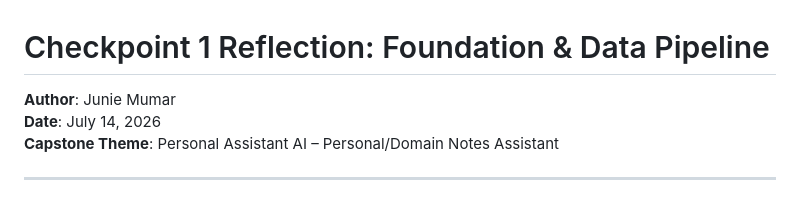
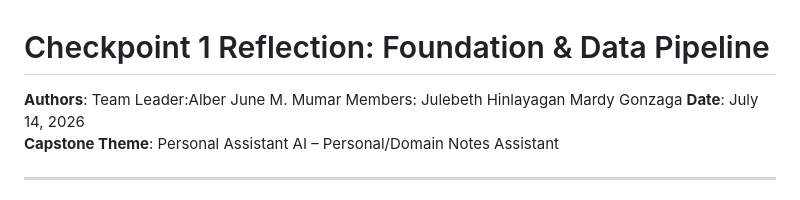
Before and after one commit to ZeroXJune/Generative_AI, a Markdown page: docs/CHECKPOINT1_REFLECTION.md, the part around the change. Rendered like a GitHub page.

```diff
--- a/docs/CHECKPOINT1_REFLECTION.md
+++ b/docs/CHECKPOINT1_REFLECTION.md
@@ -1,6 +1,8 @@
 # Checkpoint 1 Reflection: Foundation & Data Pipeline
 
-**Author**: Junie Mumar
+**Authors**: Team Leader:Alber June M. Mumar
+            Members: Julebeth Hinlayagan
+                     Mardy Gonzaga
 **Date**: July 14, 2026
 **Capstone Theme**: Personal Assistant AI – Personal/Domain Notes Assistant
 
```
